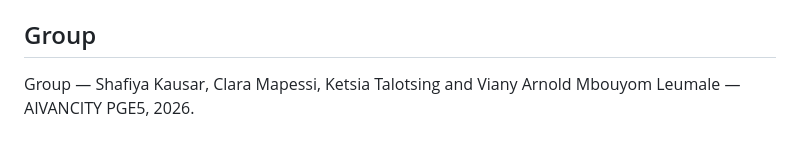
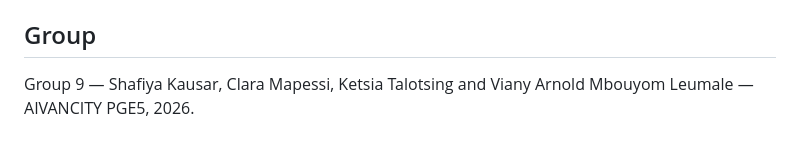
Before and after one commit to Shafiya0101/climate-displacement-agent, a Markdown page: README.md, the part around the change. GitHub-like rendering.

Commit message:
Update group number in README

```diff
--- a/README.md
+++ b/README.md
@@ -155,4 +155,4 @@ list this corpus is built from.
 
 ## Group
 
-Group — Shafiya Kausar, Clara Mapessi, Ketsia Talotsing and Viany Arnold Mbouyom Leumale — AIVANCITY PGE5, 2026.
+Group 9 — Shafiya Kausar, Clara Mapessi, Ketsia Talotsing and Viany Arnold Mbouyom Leumale — AIVANCITY PGE5, 2026.
```
